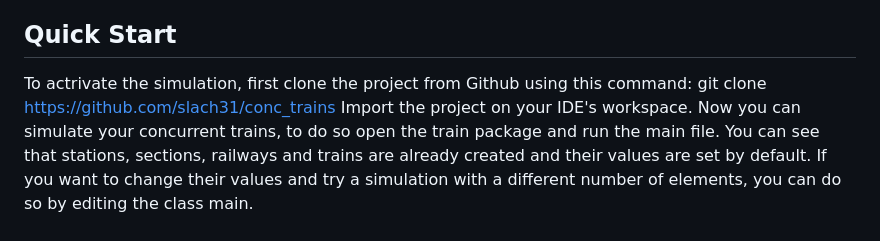
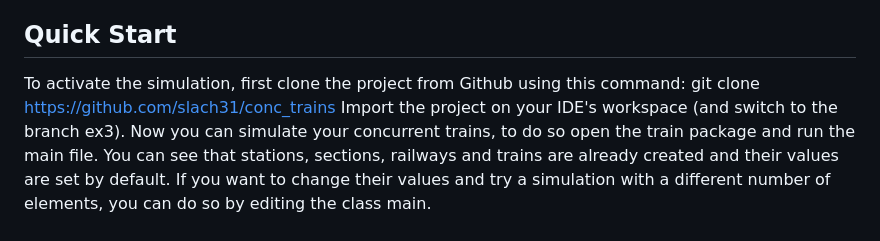
Before and after one commit to slach31/conc_trains, a Markdown page: README.md, the part around the change. Drawn GitHub-style.

```diff
--- a/README.md
+++ b/README.md
@@ -6,9 +6,9 @@
 In this code, we are trying to code trains running in a railway section using concurrent programming. In this model, each railway begins and ends with a train station. Between the stations are sections that trains can pass through. Only one train can pass through each section at a time, and all running trains need to be following the same direction of movement (either left to right or right to left). Many trains cen be in the same train station however, but the maximum number of trains is fixed by the train's station maximum capacity.
 
 ## Quick Start
-To actrivate the simulation, first clone the project from Github using this command:
+To activate the simulation, first clone the project from Github using this command:
 git clone https://github.com/slach31/conc_trains
-Import the project on your IDE's workspace.
+Import the project on your IDE's workspace (and switch to the branch ex3).
 Now you can simulate your concurrent trains, to do so open the train package and run the main file.
 You can see that stations, sections, railways and trains are already created and their values are set by default. If you want to change their values and try a simulation with a different number of elements, you can do so by editing the class main.
 
```
